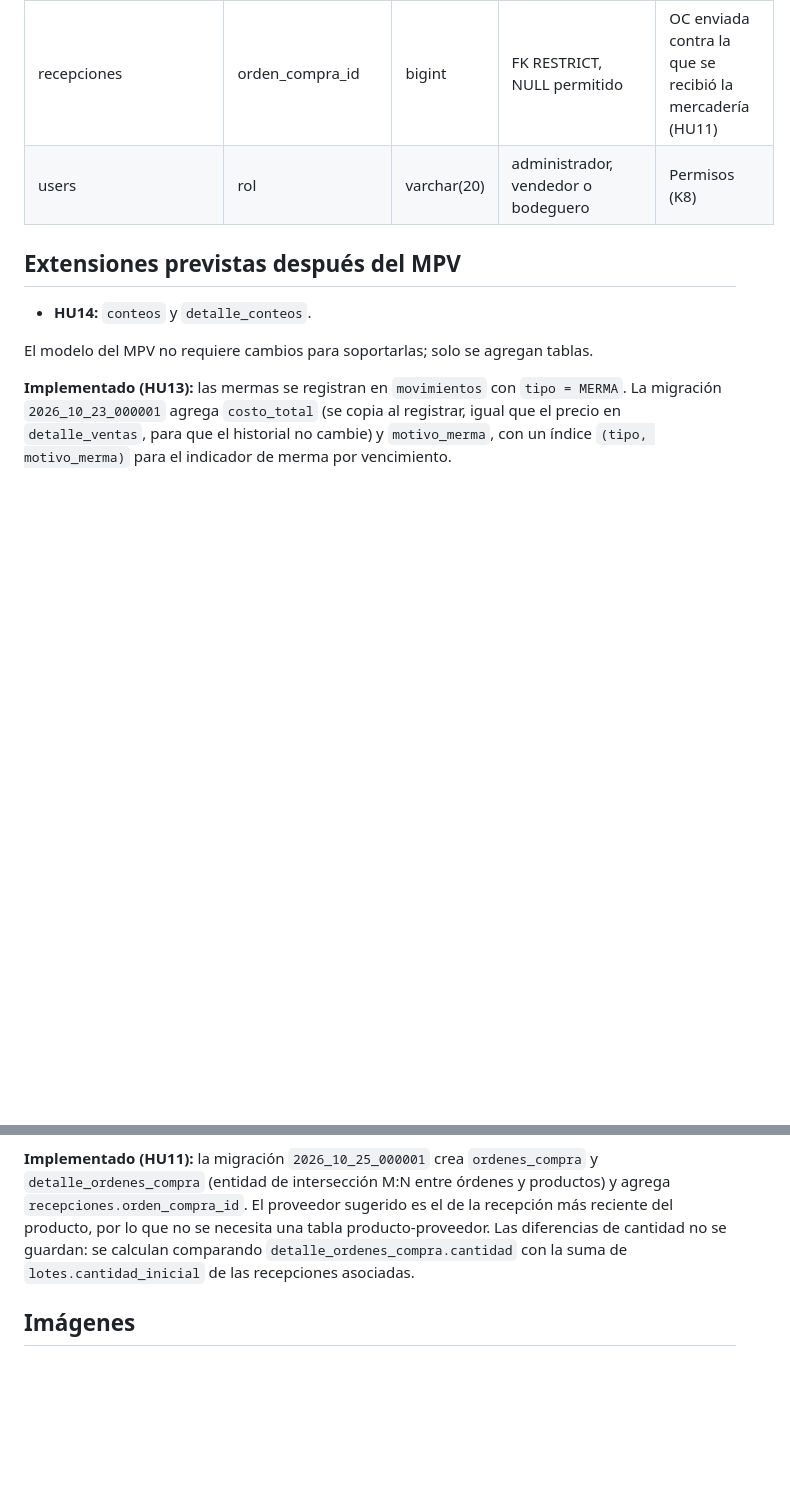
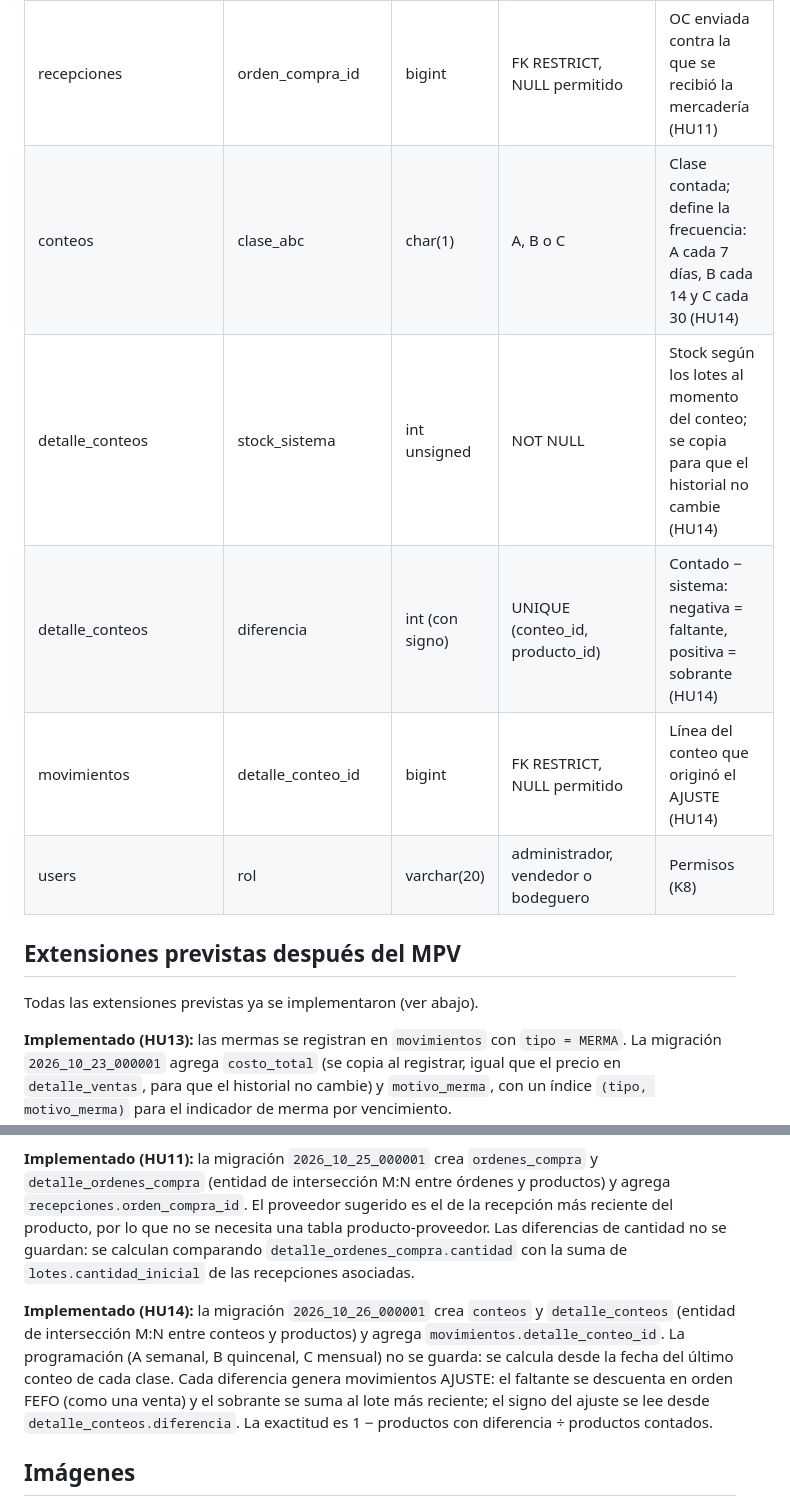
Before and after one commit to claudio4ndres/inventario-el-portal, a Markdown page: docs/modelo-datos.md, 2 parts joined by grey strips. GitHub-like rendering; blank space fills up the shorter version.

```diff
--- a/docs/modelo-datos.md
+++ b/docs/modelo-datos.md
@@ -150,13 +172,15 @@ erDiagram
 | detalle_ordenes_compra | cantidad_sugerida | int unsigned | ≥ 1 | Punto de reorden × 2 − stock al generar la OC; se conserva aunque se edite la cantidad (HU11) |
 | detalle_ordenes_compra | cantidad | int unsigned | ≥ 1; UNIQUE (orden_compra_id, producto_id) | Cantidad pedida al proveedor (HU11) |
 | recepciones | orden_compra_id | bigint | FK RESTRICT, NULL permitido | OC enviada contra la que se recibió la mercadería (HU11) |
+| conteos | clase_abc | char(1) | A, B o C | Clase contada; define la frecuencia: A cada 7 días, B cada 14 y C cada 30 (HU14) |
+| detalle_conteos | stock_sistema | int unsigned | NOT NULL | Stock según los lotes al momento del conteo; se copia para que el historial no cambie (HU14) |
+| detalle_conteos | diferencia | int (con signo) | UNIQUE (conteo_id, producto_id) | Contado − sistema: negativa = faltante, positiva = sobrante (HU14) |
+| movimientos | detalle_conteo_id | bigint | FK RESTRICT, NULL permitido | Línea del conteo que originó el AJUSTE (HU14) |
 | users | rol | varchar(20) | administrador, vendedor o bodeguero | Permisos (K8) |
 
 ## Extensiones previstas después del MPV
 
-- **HU14:** `conteos` y `detalle_conteos`.
-
-El modelo del MPV no requiere cambios para soportarlas; solo se agregan tablas.
+Todas las extensiones previstas ya se implementaron (ver abajo).
 
 **Implementado (HU13):** las mermas se registran en `movimientos` con `tipo = MERMA`. La migración `2026_10_23_000001` agrega `costo_total` (se copia al registrar, igual que el precio en `detalle_ventas`, para que el historial no cambie) y `motivo_merma`, con un índice `(tipo, motivo_merma)` para el indicador de merma por vencimiento.
 
@@ -164,6 +188,8 @@ El modelo del MPV no requiere cambios para soportarlas; solo se agregan tablas.
 
 **Implementado (HU11):** la migración `2026_10_25_000001` crea `ordenes_compra` y `detalle_ordenes_compra` (entidad de intersección M:N entre órdenes y productos) y agrega `recepciones.orden_compra_id`. El proveedor sugerido es el de la recepción más reciente del producto, por lo que no se necesita una tabla producto-proveedor. Las diferencias de cantidad no se guardan: se calculan comparando `detalle_ordenes_compra.cantidad` con la suma de `lotes.cantidad_inicial` de las recepciones asociadas.
 
+**Implementado (HU14):** la migración `2026_10_26_000001` crea `conteos` y `detalle_conteos` (entidad de intersección M:N entre conteos y productos) y agrega `movimientos.detalle_conteo_id`. La programación (A semanal, B quincenal, C mensual) no se guarda: se calcula desde la fecha del último conteo de cada clase. Cada diferencia genera movimientos AJUSTE: el faltante se descuenta en orden FEFO (como una venta) y el sobrante se suma al lote más reciente; el signo del ajuste se lee desde `detalle_conteos.diferencia`. La exactitud es 1 − productos con diferencia ÷ productos contados.
+
 ## Imágenes
 
 - [Diagrama ER compacto](img/modelo_er.png)
```
Also changed, not shown: other parts of docs/modelo-datos.md (+22 -0 lines), docs/backlog.md (+2 -1 lines).
